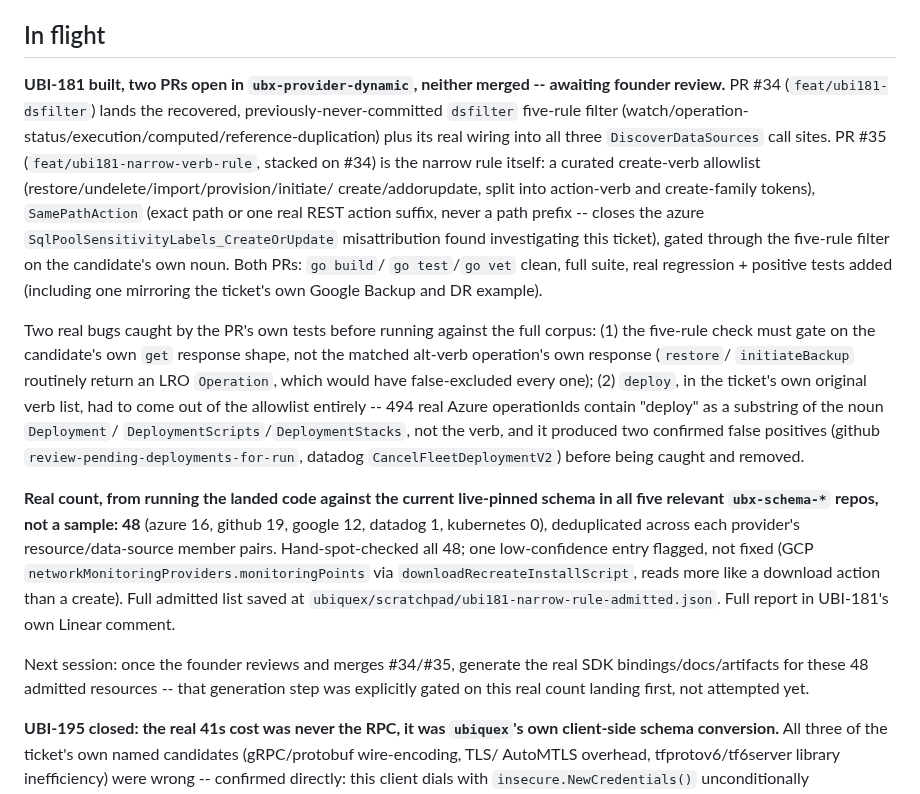
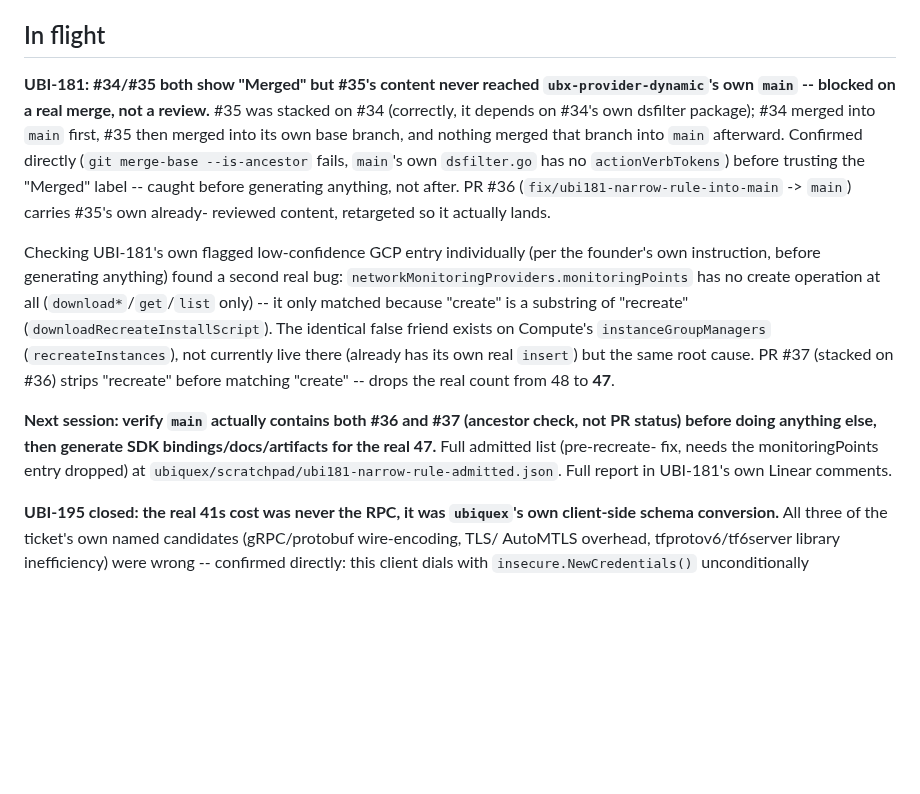
Before and after one commit to Ubiquex/ubiquex, a Markdown page: STATE.md, the part around the change. Rendered like a GitHub page; blank space fills up the shorter version.

Commit message:
state: UBI-181 real merge gap found, two more PRs open, count now 47

```diff
--- a/STATE.md
+++ b/STATE.md
@@ -7,47 +7,33 @@
 
 ## In flight
 
-**UBI-181 built, two PRs open in `ubx-provider-dynamic`, neither merged --
-awaiting founder review.** PR #34 (`feat/ubi181-dsfilter`) lands the
-recovered, previously-never-committed `dsfilter` five-rule filter
-(watch/operation-status/execution/computed/reference-duplication) plus its
-real wiring into all three `DiscoverDataSources` call sites. PR #35
-(`feat/ubi181-narrow-verb-rule`, stacked on #34) is the narrow rule itself:
-a curated create-verb allowlist (restore/undelete/import/provision/initiate/
-create/addorupdate, split into action-verb and create-family tokens),
-`SamePathAction` (exact path or one real REST action suffix, never a path
-prefix -- closes the azure `SqlPoolSensitivityLabels_CreateOrUpdate`
-misattribution found investigating this ticket), gated through the
-five-rule filter on the candidate's own noun. Both PRs: `go build`/
-`go test`/`go vet` clean, full suite, real regression + positive tests
-added (including one mirroring the ticket's own Google Backup and DR
-example).
+**UBI-181: #34/#35 both show "Merged" but #35's content never reached
+`ubx-provider-dynamic`'s own `main` -- blocked on a real merge, not a
+review.** #35 was stacked on #34 (correctly, it depends on #34's own
+dsfilter package); #34 merged into `main` first, #35 then merged into its
+own base branch, and nothing merged that branch into `main` afterward.
+Confirmed directly (`git merge-base --is-ancestor` fails, `main`'s own
+`dsfilter.go` has no `actionVerbTokens`) before trusting the "Merged" label
+-- caught before generating anything, not after. PR #36
+(`fix/ubi181-narrow-rule-into-main` -> `main`) carries #35's own already-
+reviewed content, retargeted so it actually lands.
 
-Two real bugs caught by the PR's own tests before running against the full
-corpus: (1) the five-rule check must gate on the candidate's own `get`
-response shape, not the matched alt-verb operation's own response (`restore`/
-`initiateBackup` routinely return an LRO `Operation`, which would have
-false-excluded every one); (2) `deploy`, in the ticket's own original verb
-list, had to come out of the allowlist entirely -- 494 real Azure
-operationIds contain "deploy" as a substring of the noun `Deployment`/
-`DeploymentScripts`/`DeploymentStacks`, not the verb, and it produced two
-confirmed false positives (github `review-pending-deployments-for-run`,
-datadog `CancelFleetDeploymentV2`) before being caught and removed.
+Checking UBI-181's own flagged low-confidence GCP entry individually (per
+the founder's own instruction, before generating anything) found a second
+real bug: `networkMonitoringProviders.monitoringPoints` has no create
+operation at all (`download*`/`get`/`list` only) -- it only matched because
+"create" is a substring of "recreate" (`downloadRecreateInstallScript`). The
+identical false friend exists on Compute's `instanceGroupManagers`
+(`recreateInstances`), not currently live there (already has its own real
+`insert`) but the same root cause. PR #37 (stacked on #36) strips "recreate"
+before matching "create" -- drops the real count from 48 to **47**.
 
-**Real count, from running the landed code against the current live-pinned
-schema in all five relevant `ubx-schema-*` repos, not a sample: 48**
-(azure 16, github 19, google 12, datadog 1, kubernetes 0), deduplicated
-across each provider's resource/data-source member pairs. Hand-spot-checked
-all 48; one low-confidence entry flagged, not fixed (GCP
-`networkMonitoringProviders.monitoringPoints` via `downloadRecreateInstallScript`,
-reads more like a download action than a create). Full admitted list saved
-at `ubiquex/scratchpad/ubi181-narrow-rule-admitted.json`. Full report in
-UBI-181's own Linear comment.
-
-Next session: once the founder reviews and merges #34/#35, generate the
-real SDK bindings/docs/artifacts for these 48 admitted resources -- that
-generation step was explicitly gated on this real count landing first, not
-attempted yet.
+**Next session: verify `main` actually contains both #36 and #37 (ancestor
+check, not PR status) before doing anything else, then generate SDK
+bindings/docs/artifacts for the real 47.** Full admitted list (pre-recreate-
+fix, needs the monitoringPoints entry dropped) at
+`ubiquex/scratchpad/ubi181-narrow-rule-admitted.json`. Full report in
+UBI-181's own Linear comments.
 
 **UBI-195 closed: the real 41s cost was never the RPC, it was
 `ubiquex`'s own client-side schema conversion.** All three of the
```
